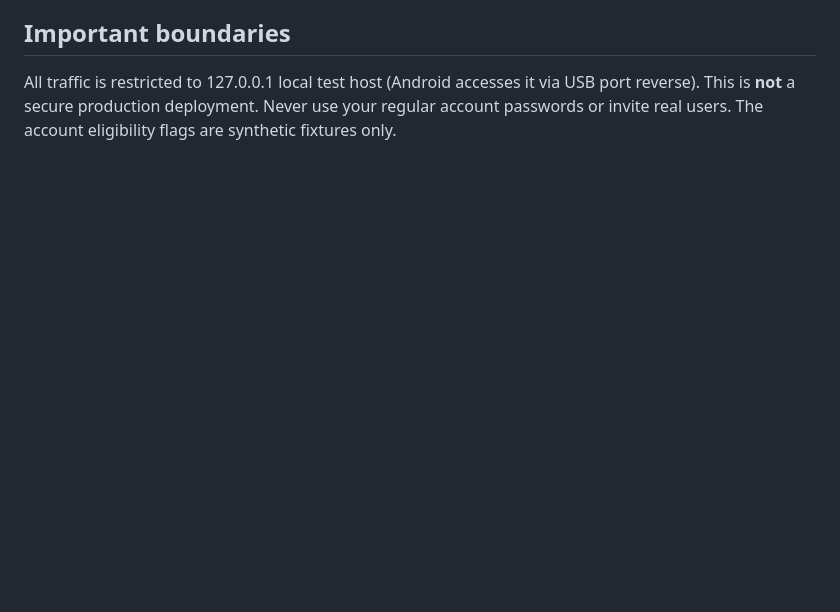
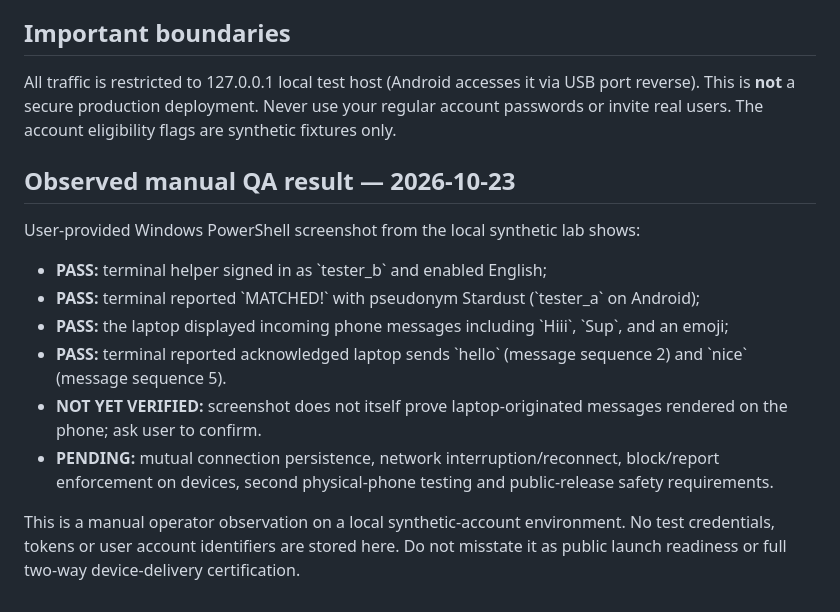
Before and after one commit to rayadinaveen98-ship-it/bridge, a Markdown page: docs/engineering/ONE_PHONE_QA.md, the part around the change. Rendered like a GitHub page; blank space fills up the shorter version.

Commit message:
docs(qa): record verified Android-to-laptop match and messages from manual lab screenshot

```diff
--- a/docs/engineering/ONE_PHONE_QA.md
+++ b/docs/engineering/ONE_PHONE_QA.md
@@ -37,3 +37,16 @@ Use one Android phone as **tester_a** and your existing Windows laptop as **test
 
 ## Important boundaries
 All traffic is restricted to 127.0.0.1 local test host (Android accesses it via USB port reverse). This is **not** a secure production deployment. Never use your regular account passwords or invite real users. The account eligibility flags are synthetic fixtures only.
+
+
+## Observed manual QA result — 2026-10-23
+
+User-provided Windows PowerShell screenshot from the local synthetic lab shows:
+- **PASS:** terminal helper signed in as \`tester_b\` and enabled English;
+- **PASS:** terminal reported \`MATCHED!\` with pseudonym Stardust (\`tester_a\` on Android);
+- **PASS:** the laptop displayed incoming phone messages including \`Hiii\`, \`Sup\`, and an emoji;
+- **PASS:** terminal reported acknowledged laptop sends \`hello\` (message sequence 2) and \`nice\` (message sequence 5).
+- **NOT YET VERIFIED:** screenshot does not itself prove laptop-originated messages rendered on the phone; ask user to confirm.
+- **PENDING:** mutual connection persistence, network interruption/reconnect, block/report enforcement on devices, second physical-phone testing and public-release safety requirements.
+
+This is a manual operator observation on a local synthetic-account environment. No test credentials, tokens or user account identifiers are stored here. Do not misstate it as public launch readiness or full two-way device-delivery certification.
```
